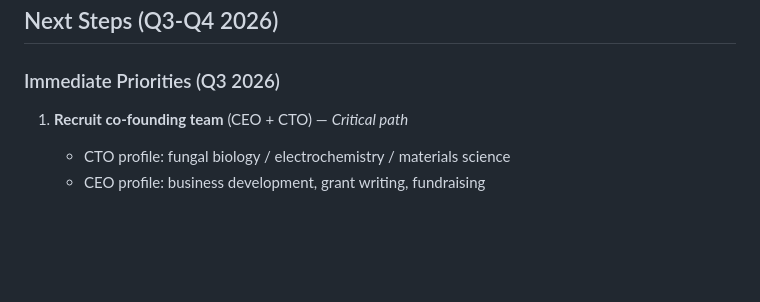
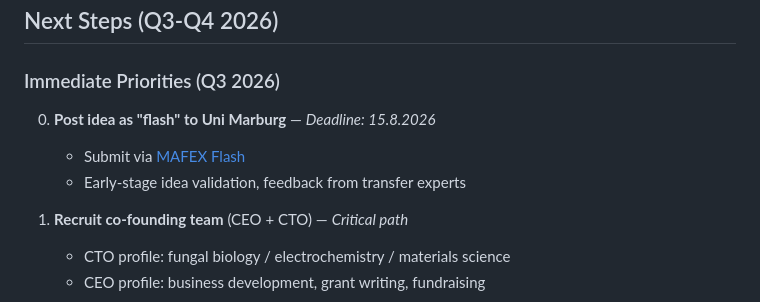
Before and after one commit to tobias-weiss-ai-xr/mykovolt, a Markdown page: docs/grant_roadmap.md, the part around the change. GitHub-like rendering; blank space fills up the shorter version.

Commit message:
Add Step 0: Post idea as flash to Uni Marburg (deadline 15.8.2026)

```diff
--- a/docs/grant_roadmap.md
+++ b/docs/grant_roadmap.md
@@ -296,6 +296,10 @@ This unlocks **dense, distributed sensor networks** at a cost and deployment mod
 
 ### Immediate Priorities (Q3 2026)
 
+0. **Post idea as "flash" to Uni Marburg** — *Deadline: 15.8.2026*
+   - Submit via [MAFEX Flash](https://www.uni-marburg.de/de/transfer/mafex/flash/)
+   - Early-stage idea validation, feedback from transfer experts
+
 1. **Recruit co-founding team** (CEO + CTO) — *Critical path*
    - CTO profile: fungal biology / electrochemistry / materials science
    - CEO profile: business development, grant writing, fundraising
```
